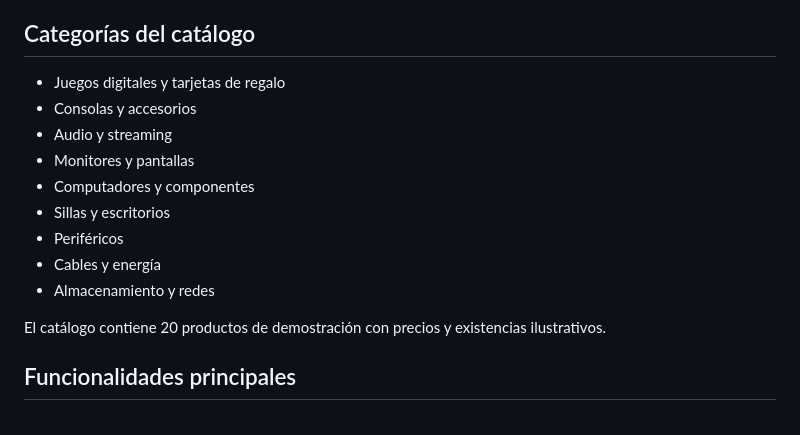
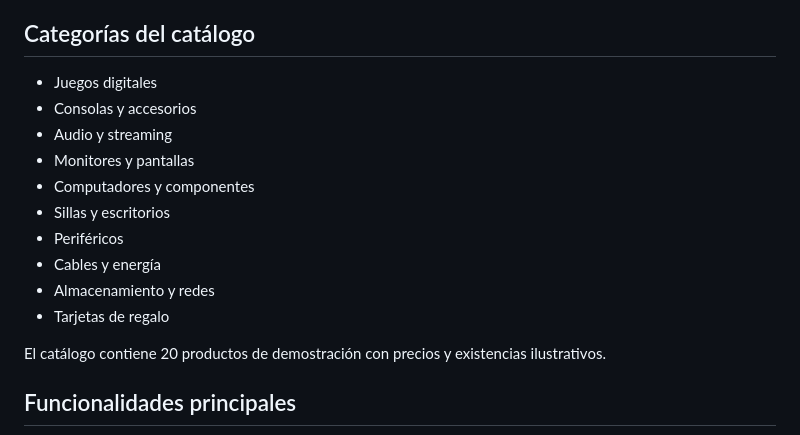
Before and after one commit to afelipe096/proyecto_ingWeb, a Markdown page: README.md, the part around the change. GitHub-like rendering.

Commit message:
Refine project wording and remove user-directed notes

```diff
--- a/README.md
+++ b/README.md
@@ -12,7 +12,7 @@ Desarrollar una aplicación web que integre una interfaz de comercio electrónic
 
 ## Categorías del catálogo
 
-- Juegos digitales y tarjetas de regalo
+- Juegos digitales
 - Consolas y accesorios
 - Audio y streaming
 - Monitores y pantallas
@@ -21,6 +21,7 @@ Desarrollar una aplicación web que integre una interfaz de comercio electrónic
 - Periféricos
 - Cables y energía
 - Almacenamiento y redes
+- Tarjetas de regalo
 
 El catálogo contiene 20 productos de demostración con precios y existencias ilustrativos.
 
```
